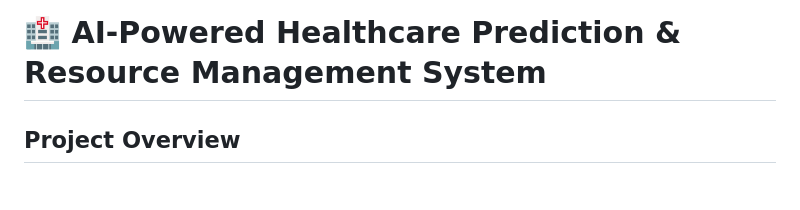
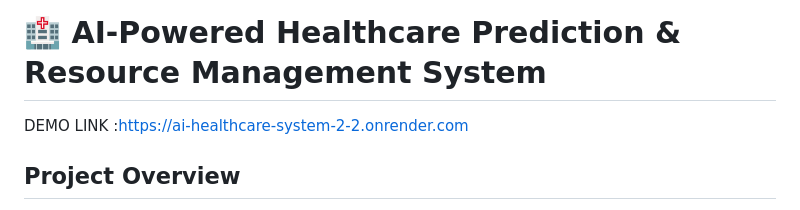
Before and after one commit to LikithaNandini2006/AI_HEALTHCARE_SYSTEM-2, a Markdown page: README.md, the part around the change. Rendered like a GitHub page.

```diff
--- a/README.md
+++ b/README.md
@@ -1,4 +1,5 @@
 # 🏥 AI-Powered Healthcare Prediction & Resource Management System
+DEMO LINK :https://ai-healthcare-system-2-2.onrender.com
 
 ## Project Overview
 
```
